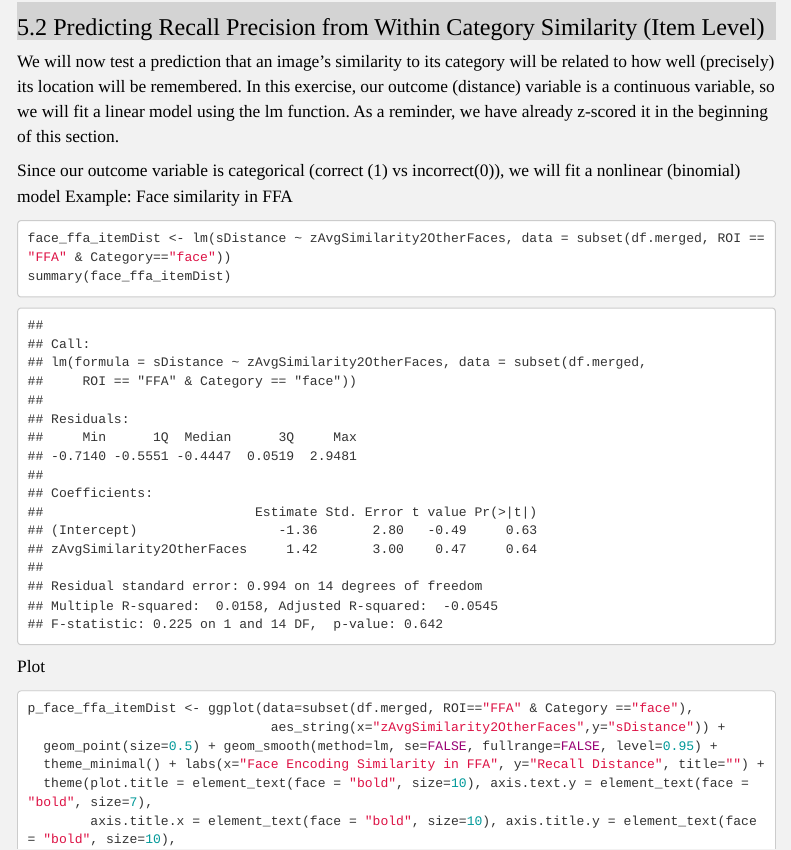
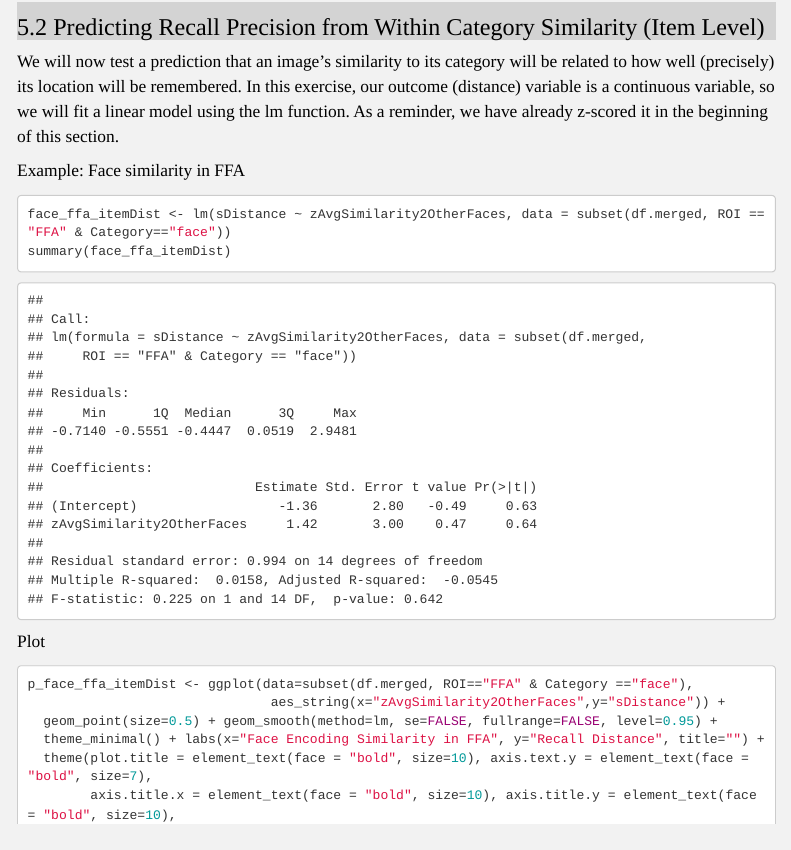
Before and after one commit to TU-Coding-Outreach-Group/cog_summer_workshops_2022, an R Markdown document (rsa/RSA2022.Rmd): the page in a window 1100 px wide, from 600 px down. Rendered offline with R 4.5, knitr and Pandoc, with nearby package versions; menus at the side of the page are left out; long lines of code are wrapped.

Commit message:
final pre-workshop

````diff
--- a/rsa/RSA2022.Rmd
+++ b/rsa/RSA2022.Rmd
@@ -788,7 +788,6 @@ ggsave(..., file="figures/Scene_Accuracy_by_EncodingRSM_in_HPC.png", width=8, he
 ## Predicting Recall Precision from Within Category Similarity (Item Level)
 We will now test a prediction that an image's similarity to its category will be related to how well (precisely) its location will be remembered. In this exercise, our outcome (distance) variable is a continuous variable, so we will fit a linear model using the lm function. As a reminder, we have already z-scored it in the beginning of this section.
 
-Since our outcome variable is categorical (correct (1) vs incorrect(0)), we will fit a nonlinear (binomial) model
 Example: Face similarity in FFA
 ``` {r}
 face_ffa_itemDist <- lm(sDistance ~ zAvgSimilarity2OtherFaces, data = subset(df.merged, ROI == "FFA" & Category=="face"))
````
